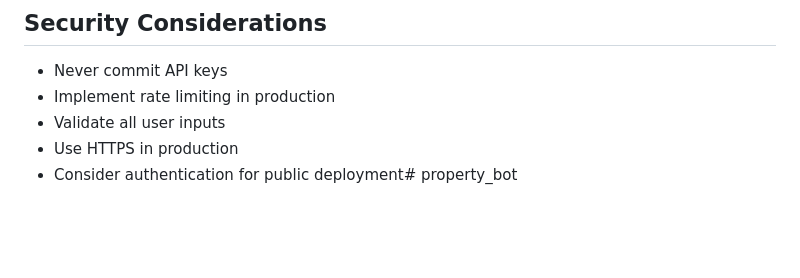
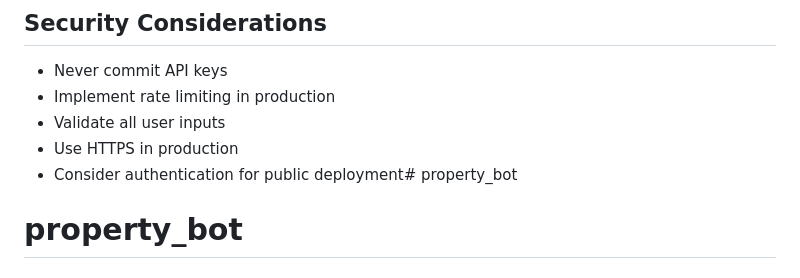
Before and after one commit to keumdongseop/property_bot, a Markdown page: README.md, the part around the change. Rendered like a GitHub page; blank space fills up the shorter version.

```diff
--- a/README.md
+++ b/README.md
@@ -121,3 +121,4 @@ To use with actual ThermoEngine:
 - Validate all user inputs
 - Use HTTPS in production
 - Consider authentication for public deployment# property_bot
+# property_bot
```
